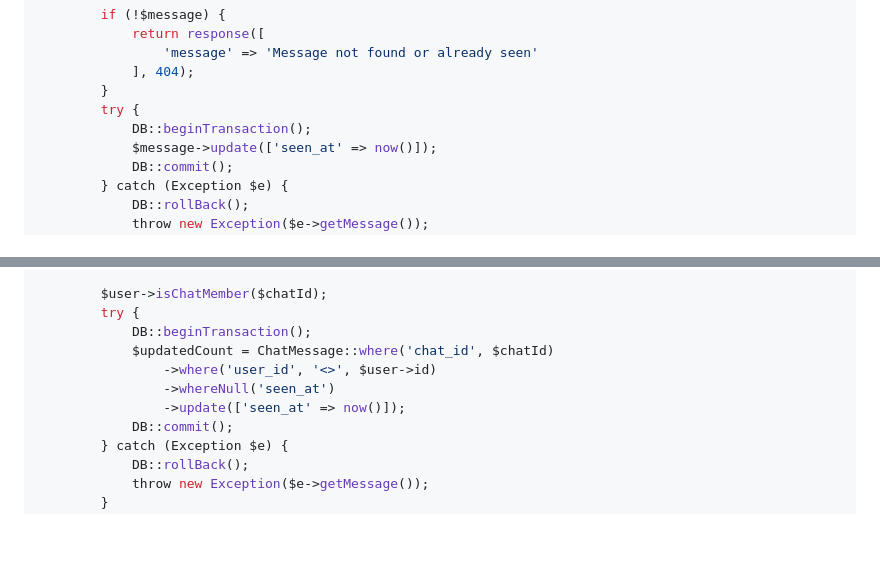
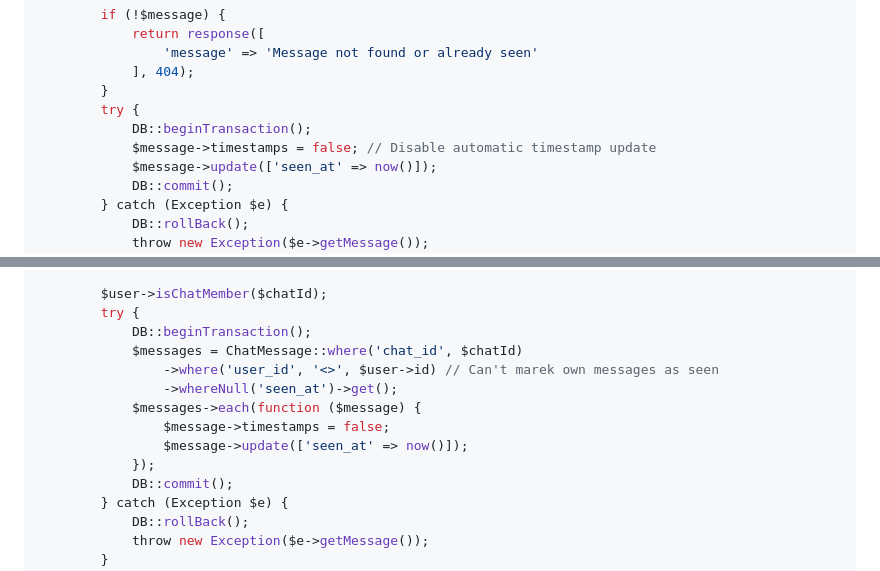
Before and after one commit to chisaelim/IDG-Back-End-004, a Markdown page: instructions/26.ImplementReusableMVCPattern.md, 2 parts joined by grey strips. Rendered like a GitHub page; blank space fills up the shorter version.

Commit message:
fix seen timestamps

```diff
--- a/instructions/26.ImplementReusableMVCPattern.md
+++ b/instructions/26.ImplementReusableMVCPattern.md
@@ -976,6 +976,7 @@ class ChatMessageController extends Controller
         }
         try {
             DB::beginTransaction();
+            $message->timestamps = false; // Disable automatic timestamp update
             $message->update(['seen_at' => now()]);
             DB::commit();
         } catch (Exception $e) {
@@ -994,10 +995,13 @@ class ChatMessageController extends Controller
         $user->isChatMember($chatId);
         try {
             DB::beginTransaction();
-            $updatedCount = ChatMessage::where('chat_id', $chatId)
-                ->where('user_id', '<>', $user->id)
-                ->whereNull('seen_at')
-                ->update(['seen_at' => now()]);
+            $messages = ChatMessage::where('chat_id', $chatId)
+                ->where('user_id', '<>', $user->id) // Can't marek own messages as seen
+                ->whereNull('seen_at')->get();
+            $messages->each(function ($message) {
+                $message->timestamps = false;
+                $message->update(['seen_at' => now()]);
+            });
             DB::commit();
         } catch (Exception $e) {
             DB::rollBack();
```
